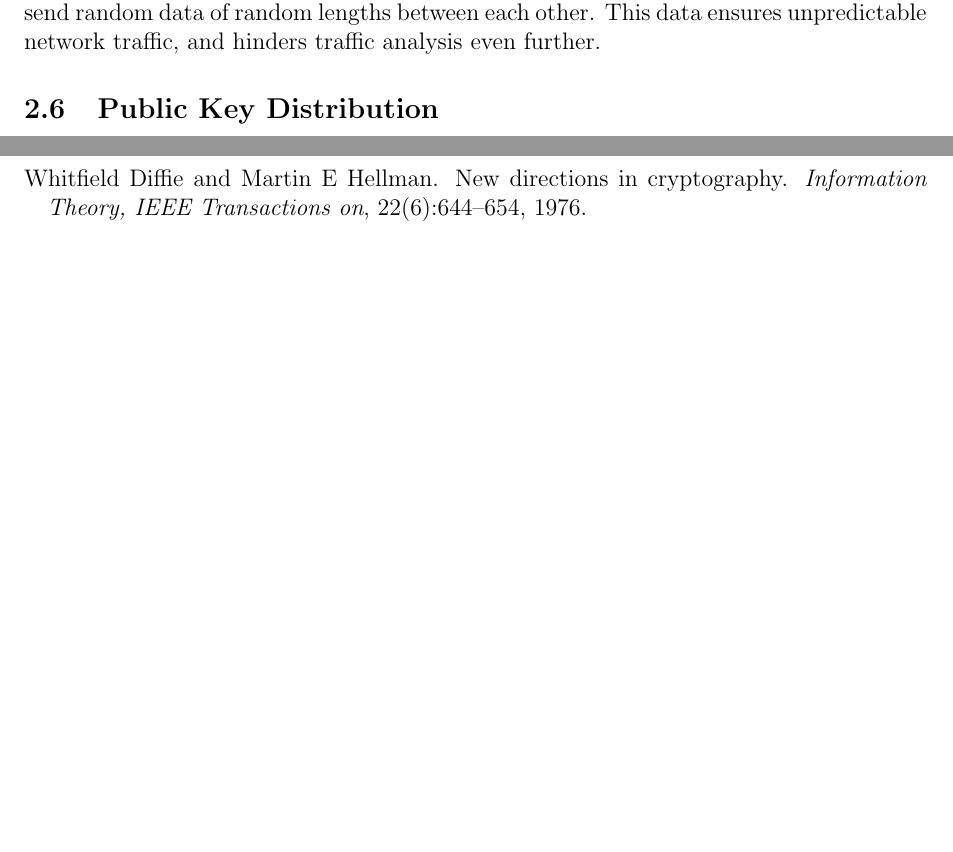
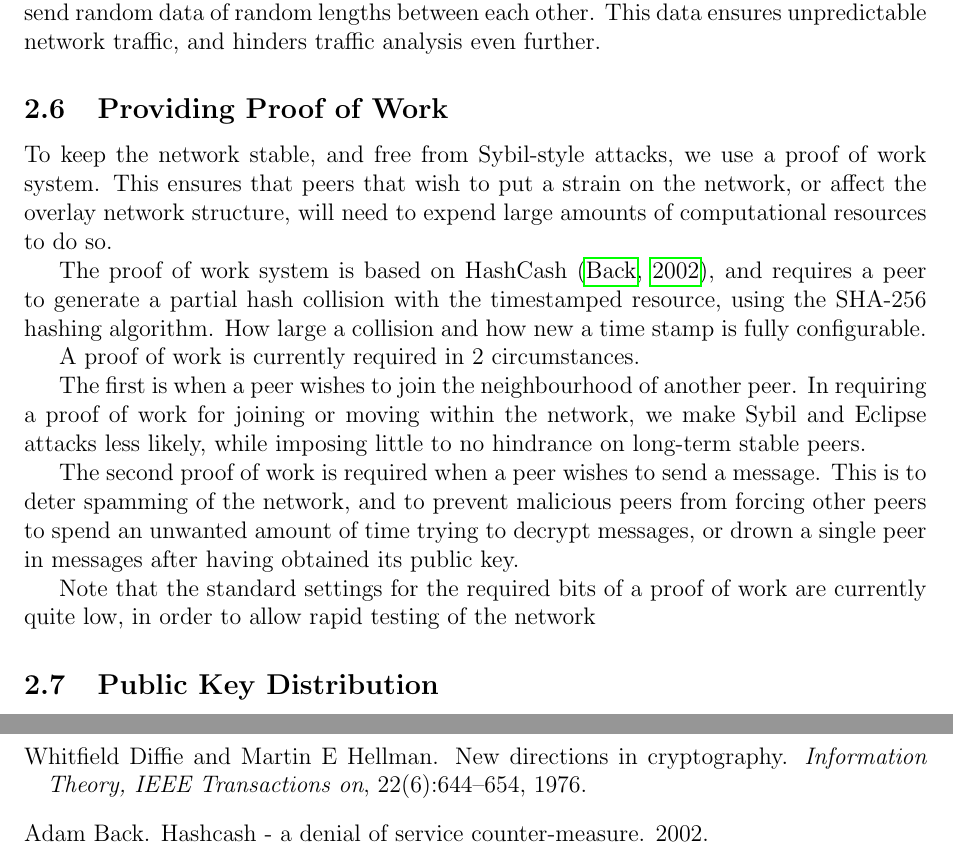
Before and after one commit to Shne/P2PP, a LaTeX document (Report/Rapport.tex, which reads Report/method.tex): two parts of pages 5 and 6 of 6, joined at a grey line, cut so that both start at the same text, the shorter picture padded with empty space. Compiled offline with pdfLaTeX.

Commit message:
More report

```diff
--- a/Report/method.tex
+++ b/Report/method.tex
@@ -50,6 +50,20 @@ One is the general operations of the network. Neighbours will constantly contact
 
 The second source of cover traffic is explicit cover traffic. Peers will at random intervals send random data of random lengths between each other. This data ensures unpredictable network traffic, and hinders traffic analysis even further.
 
+\subsection{Providing Proof of Work}
+
+To keep the network stable, and free from Sybil-style attacks, we use a proof of work system. This ensures that peers that wish to put a strain on the network, or affect the overlay network structure, will need to expend large amounts of computational resources to do so.
+
+The proof of work system is based on HashCash \citep{HashCash}, and requires a peer to generate a partial hash collision with the timestamped resource, using the SHA-256 hashing algorithm. How large a collision and how new a time stamp is fully configurable.
+
+A proof of work is currently required in 2 circumstances.
+
+The first is when a peer wishes to join the neighbourhood of another peer. In requiring a proof of work for joining or moving within the network, we make Sybil and Eclipse attacks less likely, while imposing little to no hindrance on long-term stable peers.
+
+The second proof of work is required when a peer wishes to send a message. This is to deter spamming of the network, and to prevent malicious peers from forcing other peers to spend an unwanted amount of time trying to decrypt messages, or drown a single peer in messages after having obtained its public key.
+
+Note that the standard settings for the required bits of a proof of work are currently quite low, in order to allow rapid testing of the network
+
 \subsection{Public Key Distribution}
 
 When a peer wishes to communicate chat messages to another peer, it is required to know the public key of the recipient.
```
Also changed, not shown: Report/Rapport.bib (+7 -0 lines), Report/Rapport.pdf.
